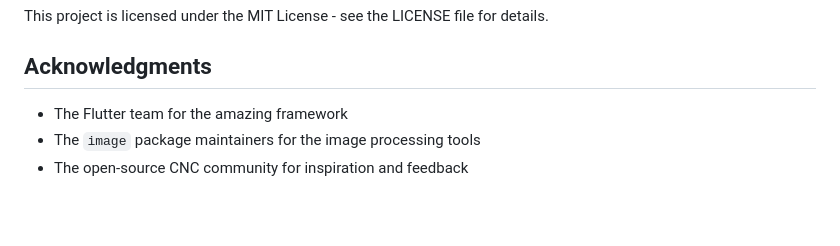
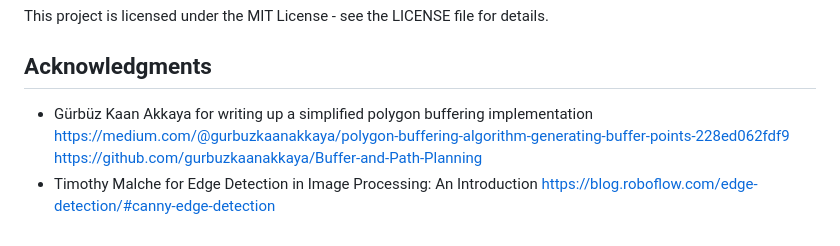
Before and after one commit to harleynelson/cnc_wonky_slab_cutter, a Markdown page: README.md, the part around one of its changes. Rendered like a GitHub page; blank space fills up the shorter version.

```diff
--- a/README.md
+++ b/README.md
@@ -163,6 +170,8 @@ This project is licensed under the MIT License - see the LICENSE file for detail
 
 ## Acknowledgments
 
-- The Flutter team for the amazing framework
-- The `image` package maintainers for the image processing tools
-- The open-source CNC community for inspiration and feedback
+- Gürbüz Kaan Akkaya for writing up a simplified polygon buffering implementation
+   https://medium.com/@gurbuzkaanakkaya/polygon-buffering-algorithm-generating-buffer-points-228ed062fdf9
+   https://github.com/gurbuzkaanakkaya/Buffer-and-Path-Planning
+- Timothy Malche for Edge Detection in Image Processing: An Introduction
+   https://blog.roboflow.com/edge-detection/#canny-edge-detection
```
Also changed, not shown: other parts of README.md (+83 -76 lines).
